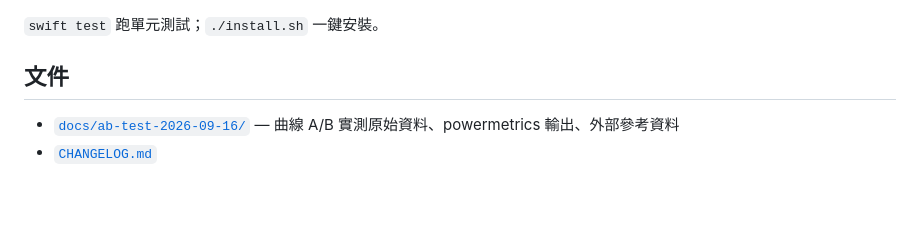
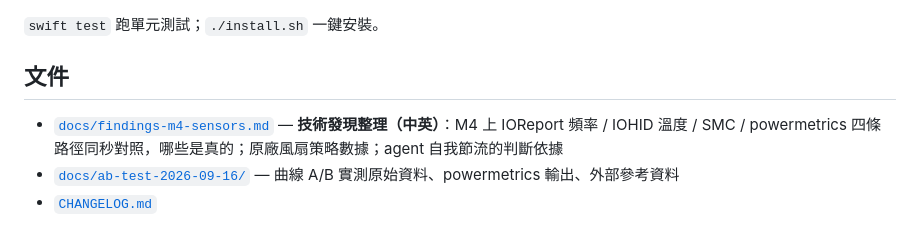
Before and after one commit to Okle42/cool42, a Markdown page: README.md, the part around the change. Drawn GitHub-style; blank space fills up the shorter version.

Commit message:
docs/findings-m4-sensors.md：M4 四條讀頻率/溫度路徑的同秒對照與結論（中英）
Co-Authored-By: Claude Opus 5 (1M context) <noreply@anthropic.com>

```diff
--- a/README.md
+++ b/README.md
@@ -232,6 +232,7 @@ docs/                   A/B 實測資料
 
 ## 文件
 
+- [`docs/findings-m4-sensors.md`](docs/findings-m4-sensors.md) — **技術發現整理（中英）**：M4 上 IOReport 頻率 / IOHID 溫度 / SMC / powermetrics 四條路徑同秒對照，哪些是真的；原廠風扇策略數據；agent 自我節流的判斷依據
 - [`docs/ab-test-2026-09-16/`](docs/ab-test-2026-09-16/) — 曲線 A/B 實測原始資料、powermetrics 輸出、外部參考資料
 - [`CHANGELOG.md`](CHANGELOG.md)
 
```
Also changed, not shown: docs/findings-m4-sensors.md (added, +85 -0 lines).
